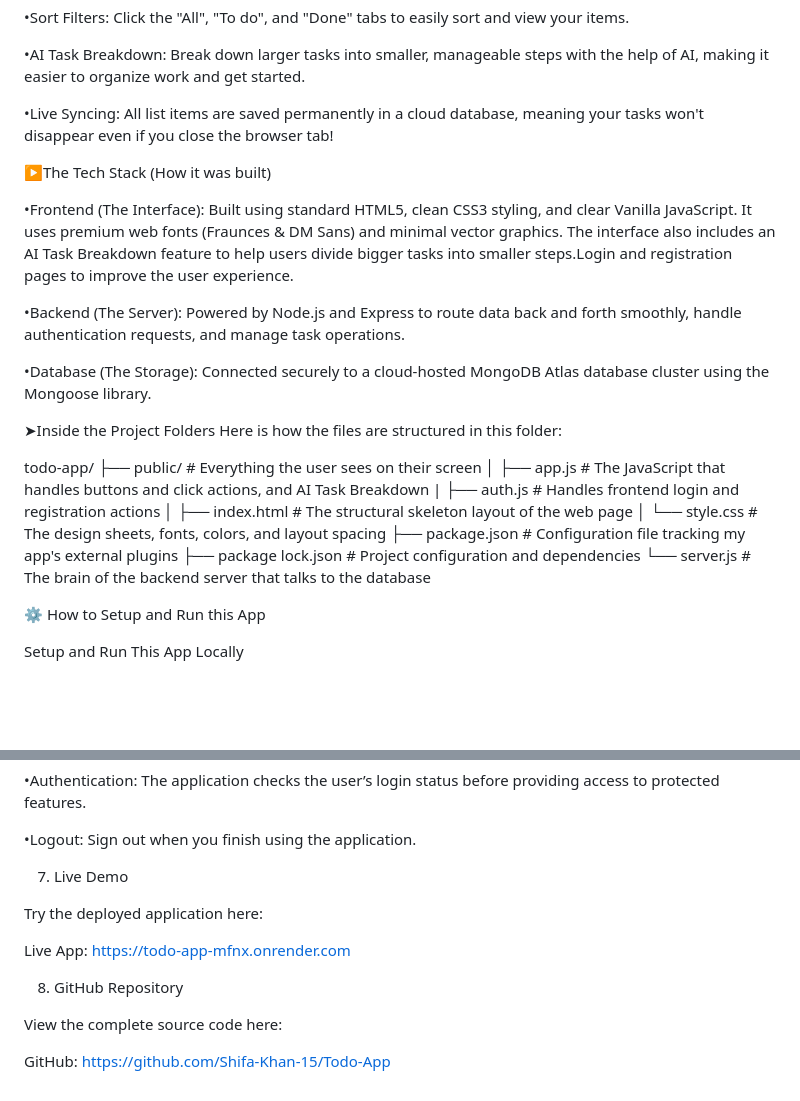
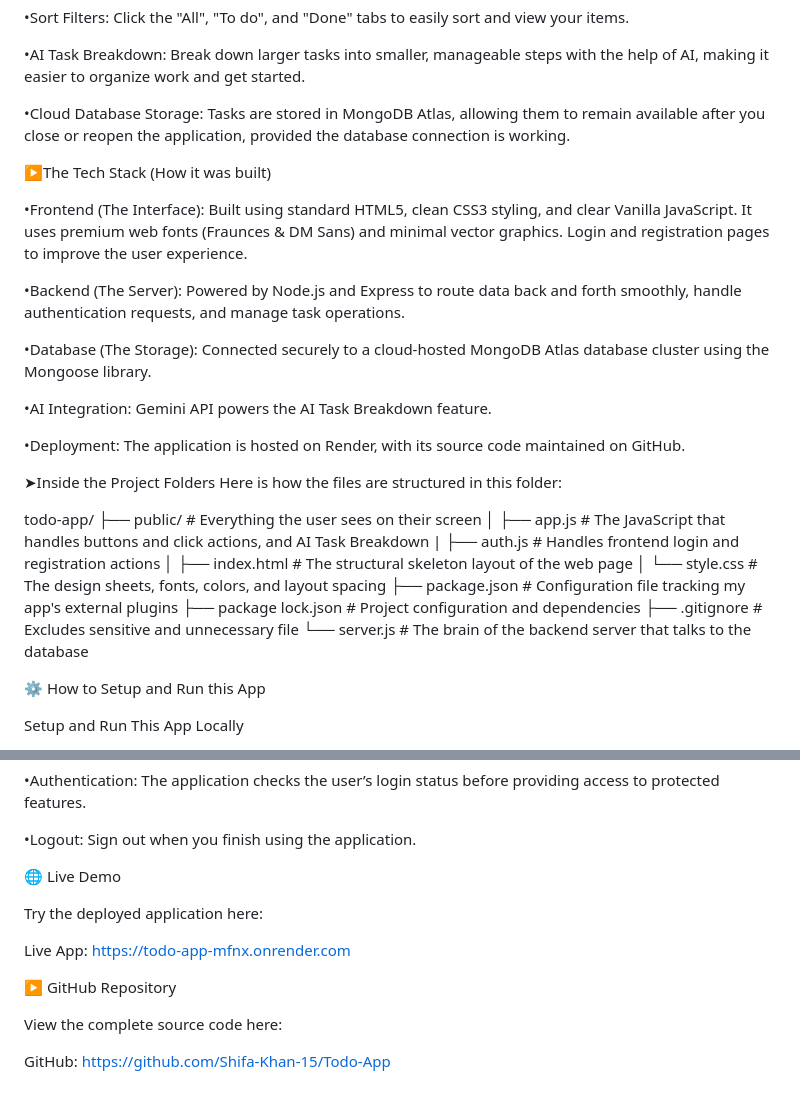
Before and after one commit to Shifa-Khan-15/Todo-App, a Markdown page: README.md, 2 parts joined by grey strips. Rendered like a GitHub page; blank space fills up the shorter version.

```diff
--- a/README.md
+++ b/README.md
@@ -17,15 +18,20 @@ Welcome to my full-stack Todo List application! I built this project to practice
 
 •AI Task Breakdown: Break down larger tasks into smaller, manageable steps with the help of AI, making it easier to organize work and get started.
 
-•Live Syncing: All list items are saved permanently in a cloud database, meaning your tasks won't disappear even if you close the browser tab!
+•Cloud Database Storage: Tasks are stored in MongoDB Atlas, allowing them to remain available after you close or reopen the application, provided the database connection is working.
 
 ▶The Tech Stack (How it was built)
 
-•Frontend (The Interface): Built using standard HTML5, clean CSS3 styling, and clear Vanilla JavaScript. It uses premium web fonts (Fraunces & DM Sans) and minimal vector graphics. The interface also includes an AI Task Breakdown feature to help users divide bigger tasks into smaller steps.Login and registration pages to improve the user experience.
+•Frontend (The Interface): Built using standard HTML5, clean CSS3 styling, and clear Vanilla JavaScript. It uses premium web fonts (Fraunces & DM Sans) and minimal vector graphics. Login and registration pages to improve the user experience.
 
 •Backend (The Server): Powered by Node.js and Express to route data back and forth smoothly, handle authentication requests, and manage task operations.
 
 •Database (The Storage): Connected securely to a cloud-hosted MongoDB Atlas database cluster using the Mongoose library.
+
+•AI Integration: Gemini API powers the AI Task Breakdown feature.
+
+•Deployment: The application is hosted on Render, with its source code maintained on GitHub.
+
 
 ➤Inside the Project Folders
 Here is how the files are structured in this folder:
@@ -38,6 +44,7 @@ todo-app/
 │   └── style.css    # The design sheets, fonts, colors, and layout spacing
 ├── package.json     # Configuration file tracking my app's external plugins
 ├── package lock.json # Project configuration and dependencies
+├── .gitignore       # Excludes sensitive and unnecessary file
 └── server.js        # The brain of the backend server that talks to the database
 
 ⚙️ How to Setup and Run this App
@@ -105,13 +112,13 @@ http://localhost:3000
 
 •Logout: Sign out when you finish using the application.
 
-7. Live Demo
+🌐 Live Demo
 
 Try the deployed application here:
 
 Live App: https://todo-app-mfnx.onrender.com
 
-8. GitHub Repository
+▶️ GitHub Repository
 
 View the complete source code here:
 
```
Also changed, not shown: other parts of README.md (+1 -0 lines).
